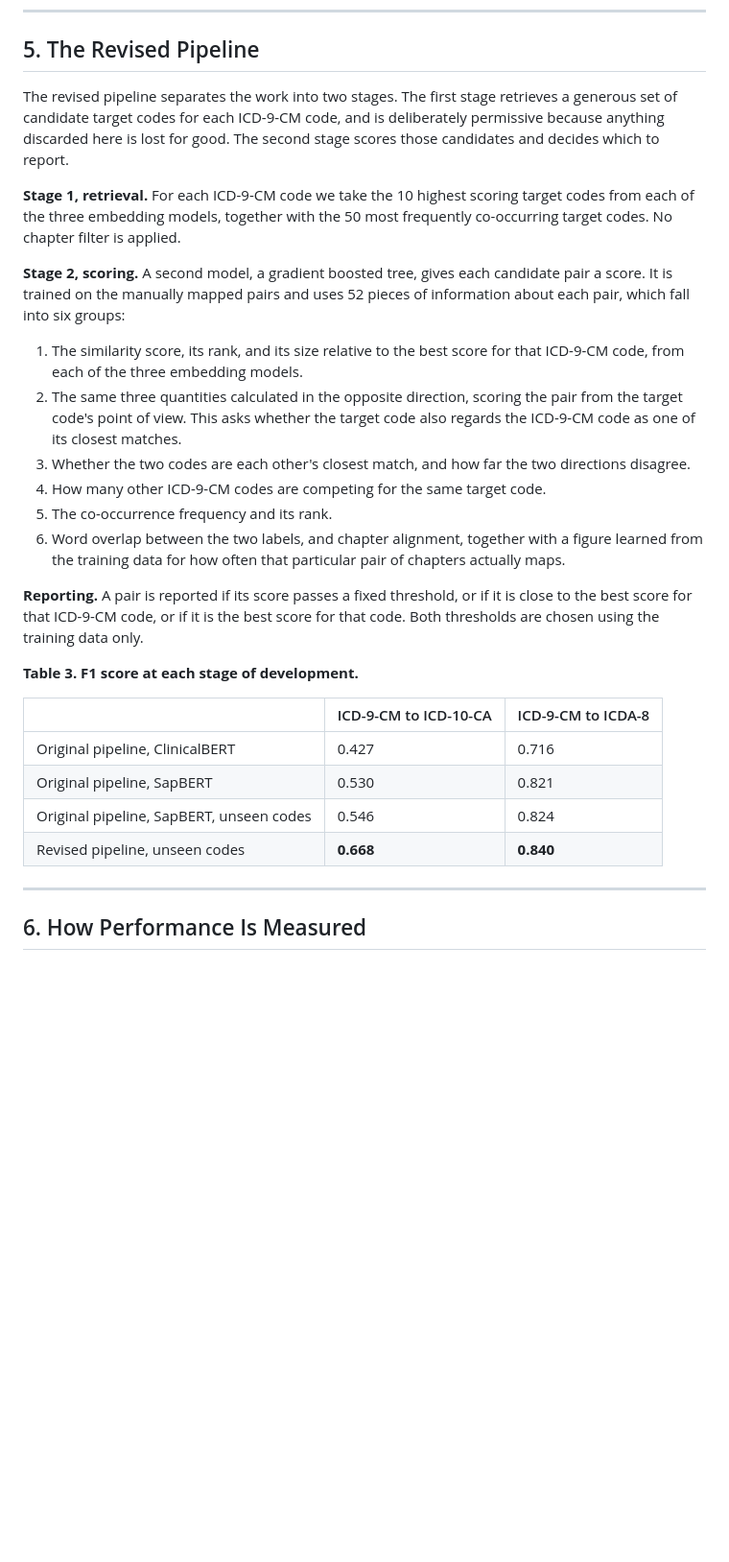
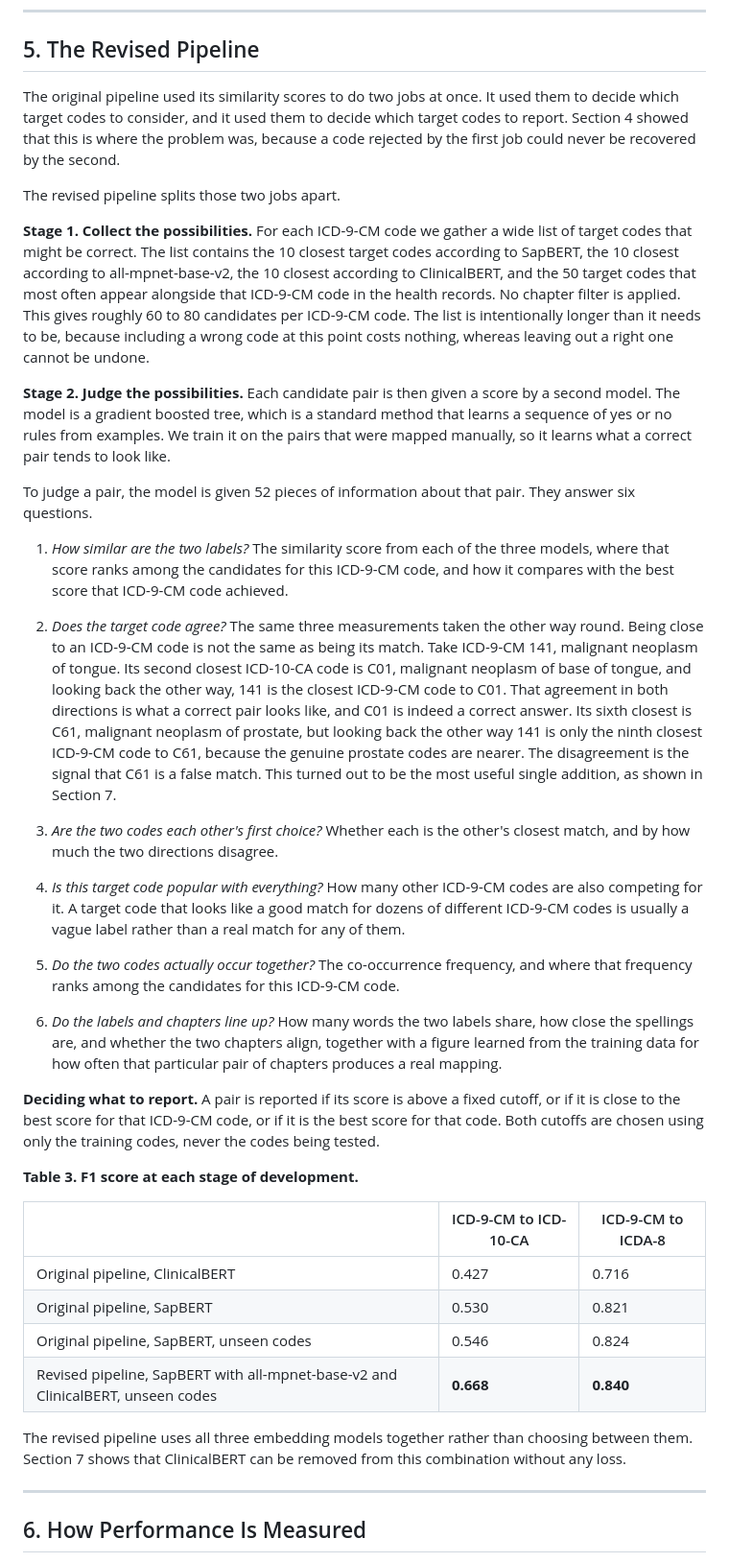
Before and after one commit to huznot/SAPBert, a Markdown page: report.md, the part around one of its changes. Shown at 96% size. GitHub-like rendering; blank space fills up the shorter version.

Commit message:
rewrite section 5 in plainer language, name the models in table 3

```diff
--- a/report.md
+++ b/report.md
@@ -173,35 +158,69 @@ deletes candidates outright.
 
 ## 5. The Revised Pipeline
 
-The revised pipeline separates the work into two stages. The first stage
-retrieves a generous set of candidate target codes for each ICD-9-CM code, and
-is deliberately permissive because anything discarded here is lost for good. The
-second stage scores those candidates and decides which to report.
+The original pipeline used its similarity scores to do two jobs at once. It
+used them to decide which target codes to consider, and it used them to decide
+which target codes to report. Section 4 showed that this is where the problem
+was, because a code rejected by the first job could never be recovered by the
+second.
 
-**Stage 1, retrieval.** For each ICD-9-CM code we take the 10 highest scoring
-target codes from each of the three embedding models, together with the 50 most
-frequently co-occurring target codes. No chapter filter is applied.
+The revised pipeline splits those two jobs apart.
 
-**Stage 2, scoring.** A second model, a gradient boosted tree, gives each
-candidate pair a score. It is trained on the manually mapped pairs and uses 52
-pieces of information about each pair, which fall into six groups:
+**Stage 1. Collect the possibilities.** For each ICD-9-CM code we gather a wide
+list of target codes that might be correct. The list contains the 10 closest
+target codes according to SapBERT, the 10 closest according to
+all-mpnet-base-v2, the 10 closest according to ClinicalBERT, and the 50 target
+codes that most often appear alongside that ICD-9-CM code in the health records.
+No chapter filter is applied. This gives roughly 60 to 80 candidates per
+ICD-9-CM code. The list is intentionally longer than it needs to be, because
+including a wrong code at this point costs nothing, whereas leaving out a right
+one cannot be undone.
 
-1. The similarity score, its rank, and its size relative to the best score for
-   that ICD-9-CM code, from each of the three embedding models.
-2. The same three quantities calculated in the opposite direction, scoring the
-   pair from the target code's point of view. This asks whether the target code
-   also regards the ICD-9-CM code as one of its closest matches.
-3. Whether the two codes are each other's closest match, and how far the two
-   directions disagree.
-4. How many other ICD-9-CM codes are competing for the same target code.
-5. The co-occurrence frequency and its rank.
-6. Word overlap between the two labels, and chapter alignment, together with a
+**Stage 2. Judge the possibilities.** Each candidate pair is then given a score
+by a second model. The model is a gradient boosted tree, which is a standard
+method that learns a sequence of yes or no rules from examples. We train it on
+the pairs that were mapped manually, so it learns what a correct pair tends to
+look like.
+
+To judge a pair, the model is given 52 pieces of information about that pair.
+They answer six questions.
+
+1. *How similar are the two labels?* The similarity score from each of the three
+   models, where that score ranks among the candidates for this ICD-9-CM code,
+   and how it compares with the best score that ICD-9-CM code achieved.
+
+2. *Does the target code agree?* The same three measurements taken the other way
+   round. Being close to an ICD-9-CM code is not the same as being its match.
+   Take ICD-9-CM 141, malignant neoplasm of tongue. Its second closest ICD-10-CA
+   code is C01, malignant neoplasm of base of tongue, and looking back the other
+   way, 141 is the closest ICD-9-CM code to C01. That agreement in both
+   directions is what a correct pair looks like, and C01 is indeed a correct
+   answer. Its sixth closest is C61, malignant neoplasm of prostate, but looking
+   back the other way 141 is only the ninth closest ICD-9-CM code to C61, because
+   the genuine prostate codes are nearer. The disagreement is the signal that
+   C61 is a false match. This turned out to be the most useful single addition,
+   as shown in Section 7.
+
+3. *Are the two codes each other's first choice?* Whether each is the other's
+   closest match, and by how much the two directions disagree.
+
+4. *Is this target code popular with everything?* How many other ICD-9-CM codes
+   are also competing for it. A target code that looks like a good match for
+   dozens of different ICD-9-CM codes is usually a vague label rather than a real
+   match for any of them.
+
+5. *Do the two codes actually occur together?* The co-occurrence frequency, and
+   where that frequency ranks among the candidates for this ICD-9-CM code.
+
+6. *Do the labels and chapters line up?* How many words the two labels share, how
+   close the spellings are, and whether the two chapters align, together with a
    figure learned from the training data for how often that particular pair of
-   chapters actually maps.
+   chapters produces a real mapping.
 
-**Reporting.** A pair is reported if its score passes a fixed threshold, or if
-it is close to the best score for that ICD-9-CM code, or if it is the best score
-for that code. Both thresholds are chosen using the training data only.
+**Deciding what to report.** A pair is reported if its score is above a fixed
+cutoff, or if it is close to the best score for that ICD-9-CM code, or if it is
+the best score for that code. Both cutoffs are chosen using only the training
+codes, never the codes being tested.
 
 **Table 3. F1 score at each stage of development.**
 
@@ -210,7 +229,11 @@ for that code. Both thresholds are chosen using the training data only.
 | Original pipeline, ClinicalBERT | 0.427 | 0.716 |
 | Original pipeline, SapBERT | 0.530 | 0.821 |
 | Original pipeline, SapBERT, unseen codes | 0.546 | 0.824 |
-| Revised pipeline, unseen codes | **0.668** | **0.840** |
+| Revised pipeline, SapBERT with all-mpnet-base-v2 and ClinicalBERT, unseen codes | **0.668** | **0.840** |
+
+The revised pipeline uses all three embedding models together rather than
+choosing between them. Section 7 shows that ClinicalBERT can be removed from
+this combination without any loss.
 
 ---
 
```
Also changed, not shown: other parts of report.md (+1 -16 lines).
